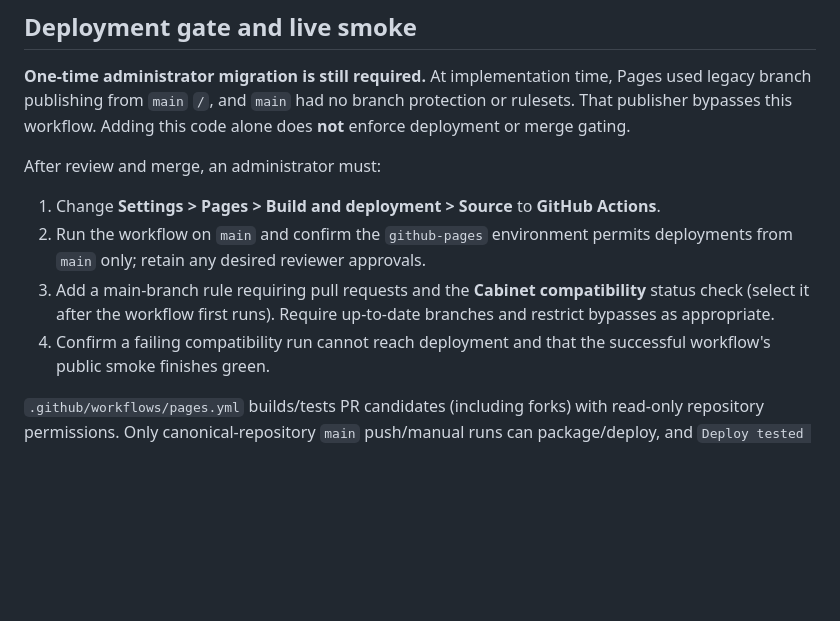
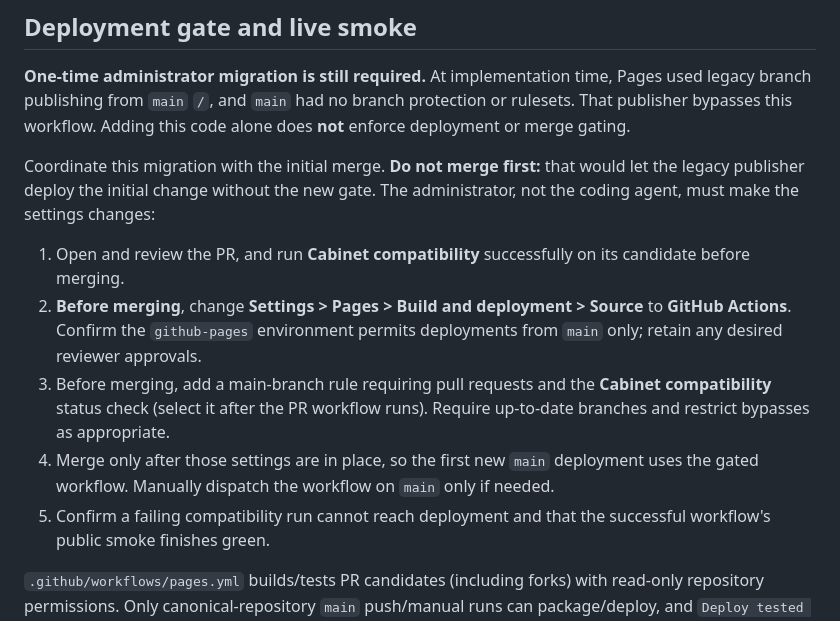
Before and after one commit to filmgirl/flappy-copilot, a Markdown page: README.md, the part around the change. GitHub-like rendering; blank space fills up the shorter version.

Commit message:
Document safe pre-merge Pages migration order
Co-authored-by: Copilot App <223556219+Copilot@users.noreply.github.com>

```diff
--- a/README.md
+++ b/README.md
@@ -89,15 +89,22 @@ Pages used legacy branch publishing from `main` `/`, and `main` had no branch
 protection or rulesets. That publisher bypasses this workflow. Adding this code
 alone does **not** enforce deployment or merge gating.
 
-After review and merge, an administrator must:
+Coordinate this migration with the initial merge. **Do not merge first:** that
+would let the legacy publisher deploy the initial change without the new gate.
+The administrator, not the coding agent, must make the settings changes:
 
-1. Change **Settings > Pages > Build and deployment > Source** to **GitHub Actions**.
-2. Run the workflow on `main` and confirm the `github-pages` environment permits
-   deployments from `main` only; retain any desired reviewer approvals.
-3. Add a main-branch rule requiring pull requests and the **Cabinet compatibility**
-   status check (select it after the workflow first runs). Require up-to-date
-   branches and restrict bypasses as appropriate.
-4. Confirm a failing compatibility run cannot reach deployment and that the
+1. Open and review the PR, and run **Cabinet compatibility** successfully on its
+   candidate before merging.
+2. **Before merging**, change **Settings > Pages > Build and deployment > Source**
+   to **GitHub Actions**. Confirm the `github-pages` environment permits deployments
+   from `main` only; retain any desired reviewer approvals.
+3. Before merging, add a main-branch rule requiring pull requests and the
+   **Cabinet compatibility** status check (select it after the PR workflow runs).
+   Require up-to-date branches and restrict bypasses as appropriate.
+4. Merge only after those settings are in place, so the first new `main`
+   deployment uses the gated workflow. Manually dispatch the workflow on `main`
+   only if needed.
+5. Confirm a failing compatibility run cannot reach deployment and that the
    successful workflow's public smoke finishes green.
 
 `.github/workflows/pages.yml` builds/tests PR candidates (including forks) with
```
